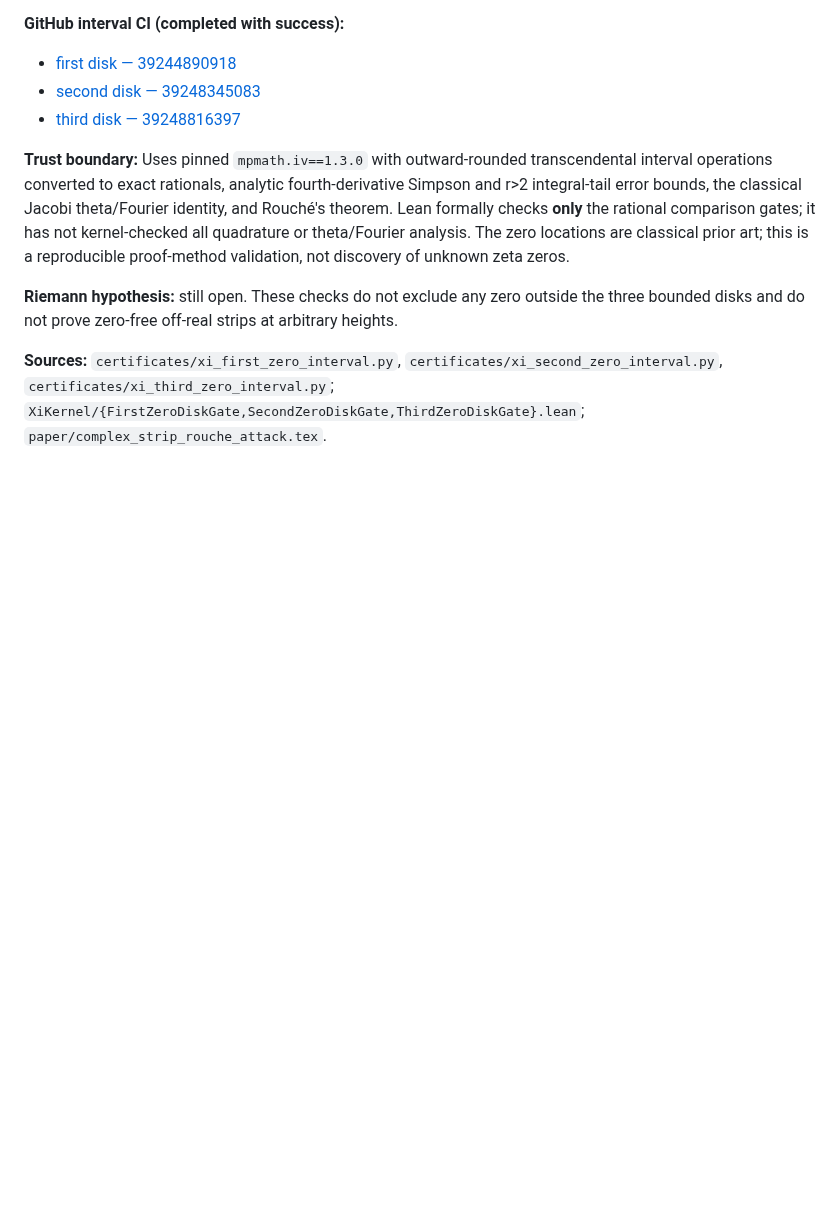
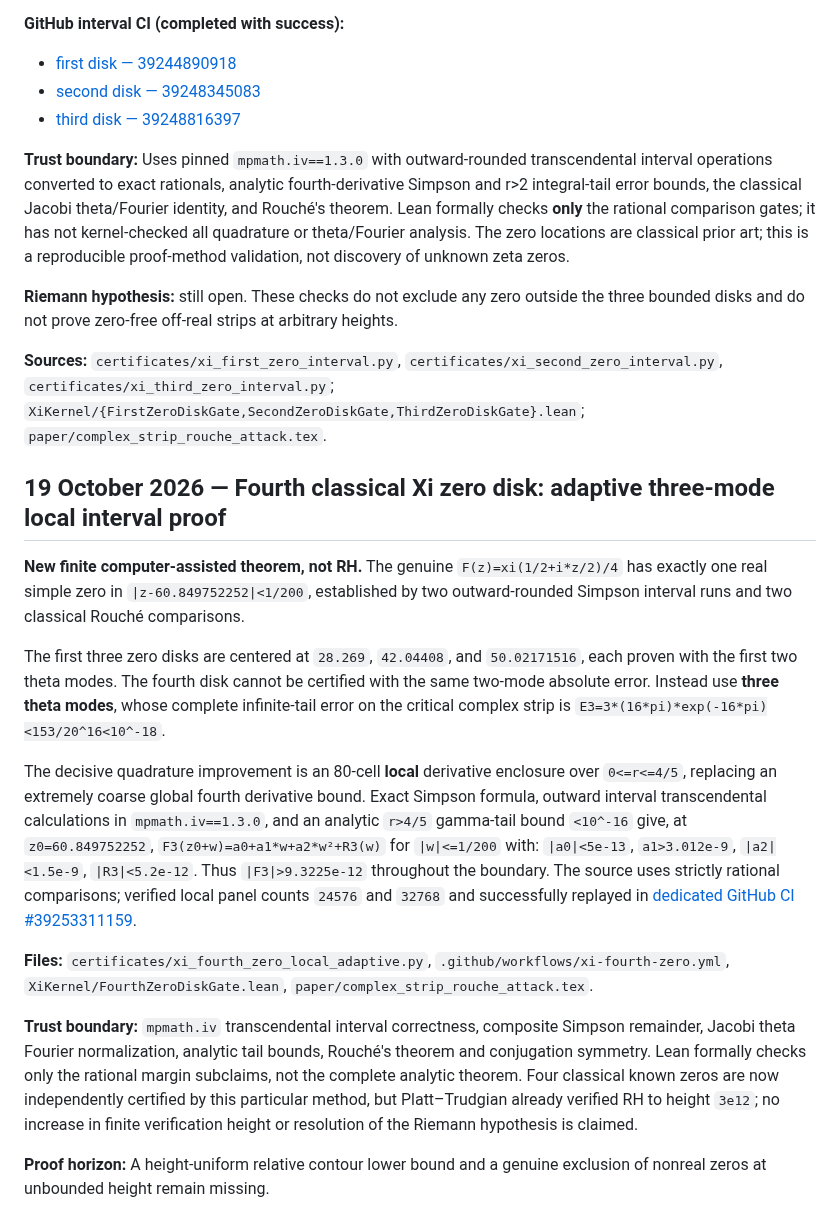
Before and after one commit to tonynewton79-web/RiemannHypothesis, a Markdown page: README.md, the part around the change. GitHub-like rendering; blank space fills up the shorter version.

Commit message:
Record fourth Xi local interval proof, 3-mode adaptation and strict RH trust boundary

```diff
--- a/README.md
+++ b/README.md
@@ -171,3 +171,48 @@ For each disk the actual Xi Fourier transform satisfies `|F-F2|<1e-9` on its bou
 **Riemann hypothesis:** still open. These checks do not exclude any zero outside the three bounded disks and do not prove zero-free off-real strips at arbitrary heights.
 
 **Sources:** `certificates/xi_first_zero_interval.py`, `certificates/xi_second_zero_interval.py`, `certificates/xi_third_zero_interval.py`; `XiKernel/{FirstZeroDiskGate,SecondZeroDiskGate,ThirdZeroDiskGate}.lean`; `paper/complex_strip_rouche_attack.tex`.
+
+## 19 October 2026 — Fourth classical Xi zero disk: adaptive three-mode local interval proof
+
+**New finite computer-assisted theorem, not RH.** The genuine
+`F(z)=xi(1/2+i*z/2)/4` has exactly one real simple zero in
+`|z-60.849752252|<1/200`, established by two outward-rounded
+Simpson interval runs and two classical Rouché comparisons.
+
+The first three zero disks are centered at `28.269`, `42.04408`,
+and `50.02171516`, each proven with the first two theta modes.
+The fourth disk cannot be certified with the same two-mode absolute
+error. Instead use **three theta modes**, whose complete infinite-tail
+error on the critical complex strip is
+`E3=3*(16*pi)*exp(-16*pi)<153/20^16<10^-18`.
+
+The decisive quadrature improvement is an 80-cell **local** derivative
+enclosure over `0<=r<=4/5`, replacing an extremely coarse global
+fourth derivative bound. Exact Simpson formula, outward interval
+transcendental calculations in `mpmath.iv==1.3.0`, and an analytic
+`r>4/5` gamma-tail bound `<10^-16` give, at `z0=60.849752252`,
+`F3(z0+w)=a0+a1*w+a2*w²+R3(w)` for `|w|<=1/200` with:
+`|a0|<5e-13`, `a1>3.012e-9`,
+`|a2|<1.5e-9`, `|R3|<5.2e-12`.
+Thus `|F3|>9.3225e-12` throughout the boundary.
+The source uses strictly rational comparisons; verified local
+panel counts `24576` and `32768` and successfully replayed in
+[dedicated GitHub CI #39253311159](https://github.com/tonynewton79-web/RiemannHypothesis/actions/runs/39253311159).
+
+**Files:** `certificates/xi_fourth_zero_local_adaptive.py`,
+`.github/workflows/xi-fourth-zero.yml`,
+`XiKernel/FourthZeroDiskGate.lean`,
+`paper/complex_strip_rouche_attack.tex`.
+
+**Trust boundary:** `mpmath.iv` transcendental interval correctness,
+composite Simpson remainder, Jacobi theta Fourier normalization,
+analytic tail bounds, Rouché's theorem and conjugation symmetry.
+Lean formally checks only the rational margin subclaims,
+not the complete analytic theorem.
+Four classical known zeros are now independently certified by this
+particular method, but Platt–Trudgian already verified RH to
+height `3e12`; no increase in finite verification height or
+resolution of the Riemann hypothesis is claimed.
+
+**Proof horizon:** A height-uniform relative contour lower bound
+and a genuine exclusion of nonreal zeros at unbounded height remain missing.
```
